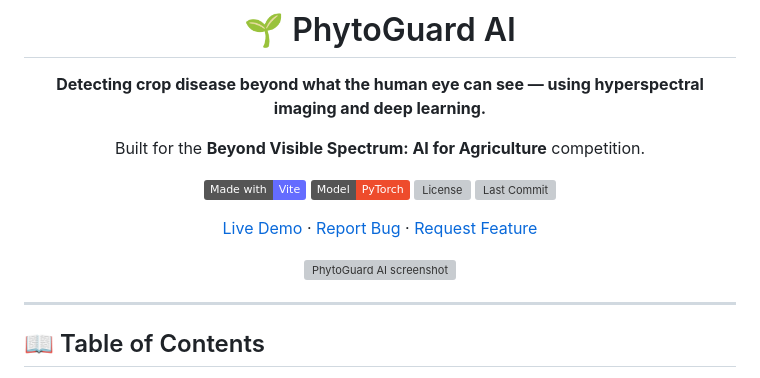
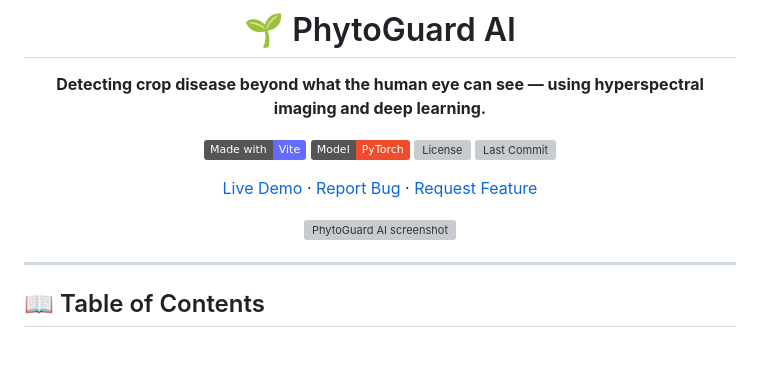
Before and after one commit to RrAdor/PhytoGuard-AI, a Markdown page: README.md, the part around one of its changes. Drawn GitHub-style; badges without logos; blank space fills up the shorter version; grey boxes are pictures that could not be loaded.

```diff
--- a/README.md
+++ b/README.md
@@ -4,7 +4,7 @@
 
 **Detecting crop disease beyond what the human eye can see — using hyperspectral imaging and deep learning.**
 
-Built for the **Beyond Visible Spectrum: AI for Agriculture** competition.
+
 
 [![Made with Vite](https://img.shields.io/badge/Made%20with-Vite-646CFF?logo=vite&logoColor=white)](https://vitejs.dev/)
 [![PyTorch](https://img.shields.io/badge/Model-PyTorch-EE4C2C?logo=pytorch&logoColor=white)](https://pytorch.org/)
```
Also changed, not shown: other parts of README.md (+1 -1 lines).
